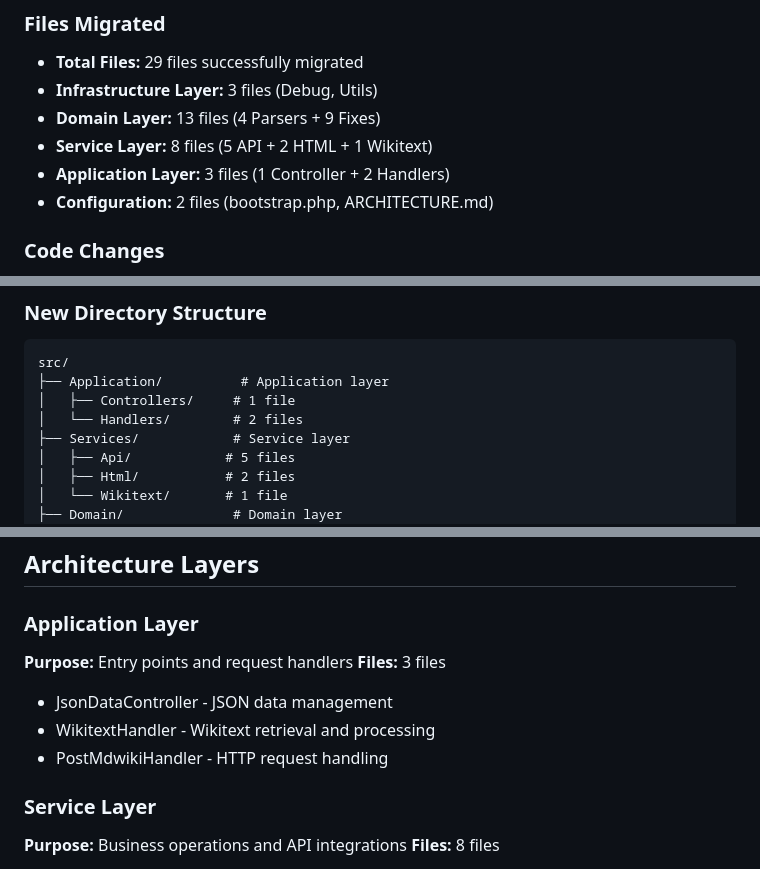
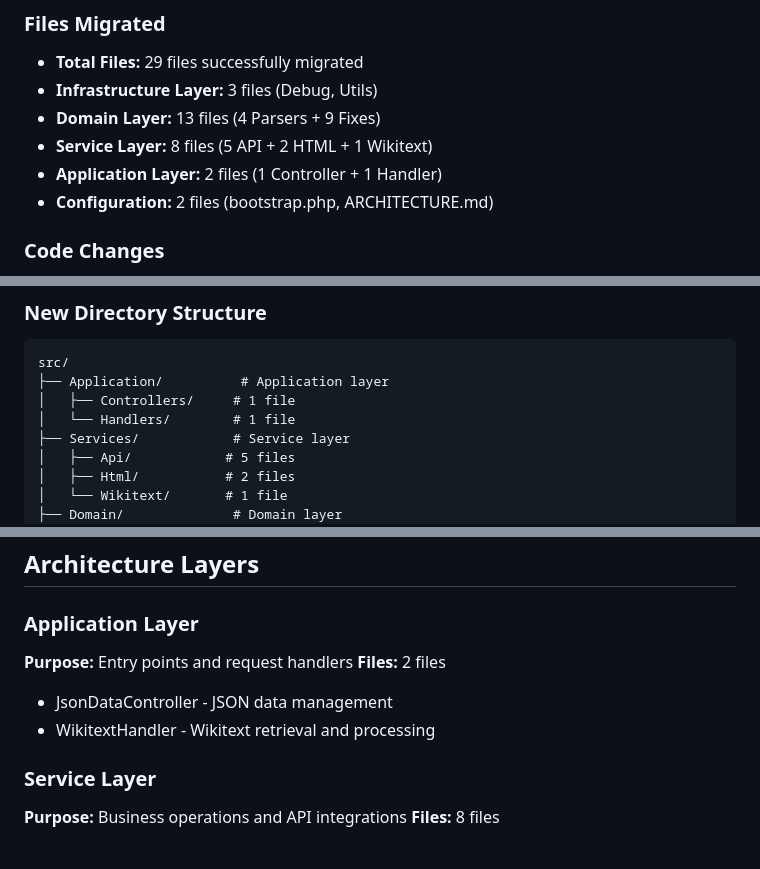
Before and after one commit to mdwikicx/new_html, a Markdown page: REFACTORING_SUMMARY.md, 3 parts joined by grey strips. Rendered like a GitHub page.

```diff
--- a/REFACTORING_SUMMARY.md
+++ b/REFACTORING_SUMMARY.md
@@ -20,7 +20,7 @@ This document summarizes the successful completion of the comprehensive refactor
 - **Infrastructure Layer:** 3 files (Debug, Utils)
 - **Domain Layer:** 13 files (4 Parsers + 9 Fixes)
 - **Service Layer:** 8 files (5 API + 2 HTML + 1 Wikitext)
-- **Application Layer:** 3 files (1 Controller + 2 Handlers)
+- **Application Layer:** 2 files (1 Controller + 1 Handler)
 - **Configuration:** 2 files (bootstrap.php, ARCHITECTURE.md)
 
 ### Code Changes
@@ -36,7 +36,7 @@ This document summarizes the successful completion of the comprehensive refactor
 src/
 ├── Application/          # Application layer
 │   ├── Controllers/     # 1 file
-│   └── Handlers/        # 2 files
+│   └── Handlers/        # 1 file
 ├── Services/            # Service layer
 │   ├── Api/            # 5 files
 │   ├── Html/           # 2 files
@@ -55,10 +55,9 @@ src/
 
 ### Application Layer
 **Purpose:** Entry points and request handlers
-**Files:** 3 files
+**Files:** 2 files
 - JsonDataController - JSON data management
 - WikitextHandler - Wikitext retrieval and processing
-- PostMdwikiHandler - HTTP request handling
 
 ### Service Layer
 **Purpose:** Business operations and API integrations
```
Also changed, not shown: ARCHITECTURE.md (+1 -2 lines), REFACTORING_PLAN.md (+3 -4 lines).
